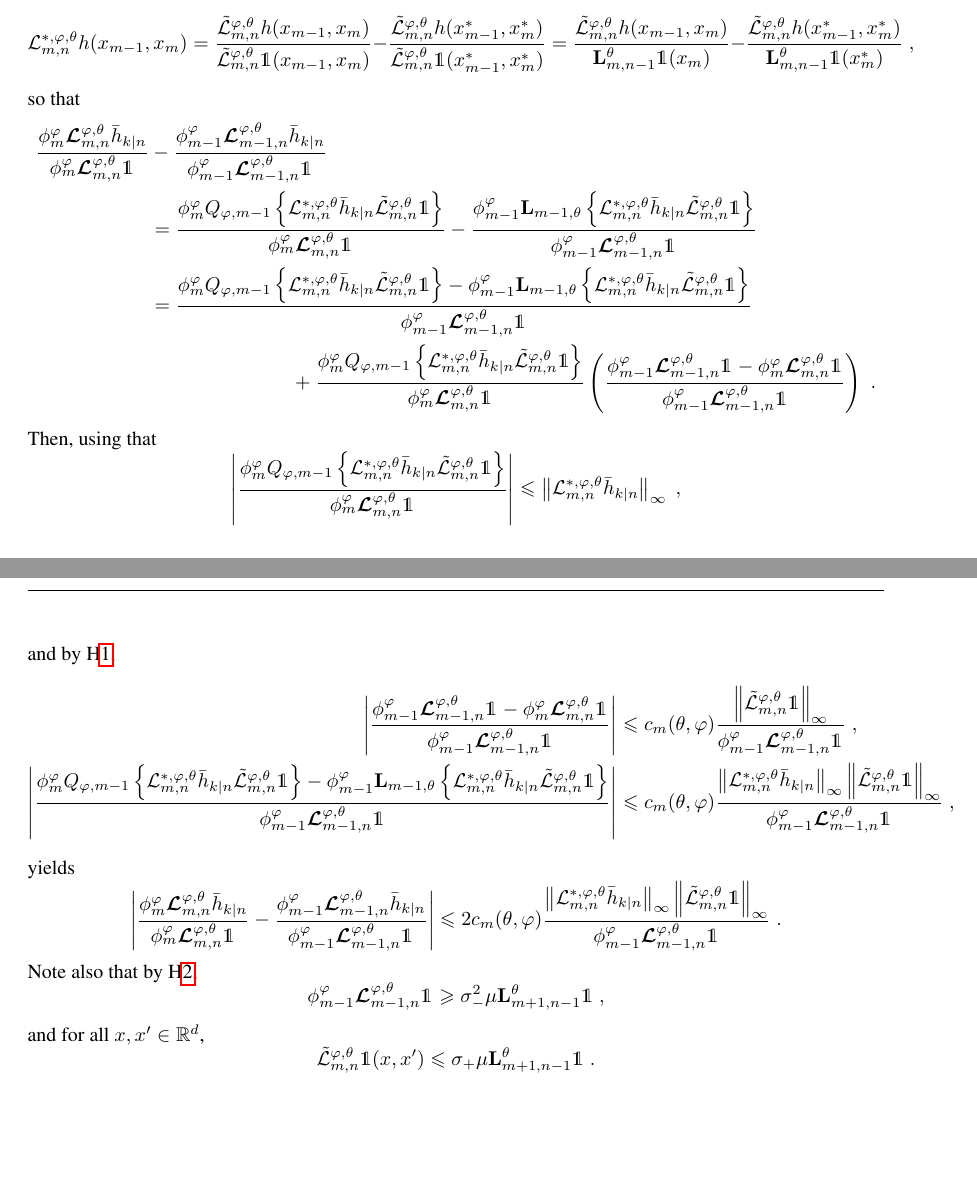
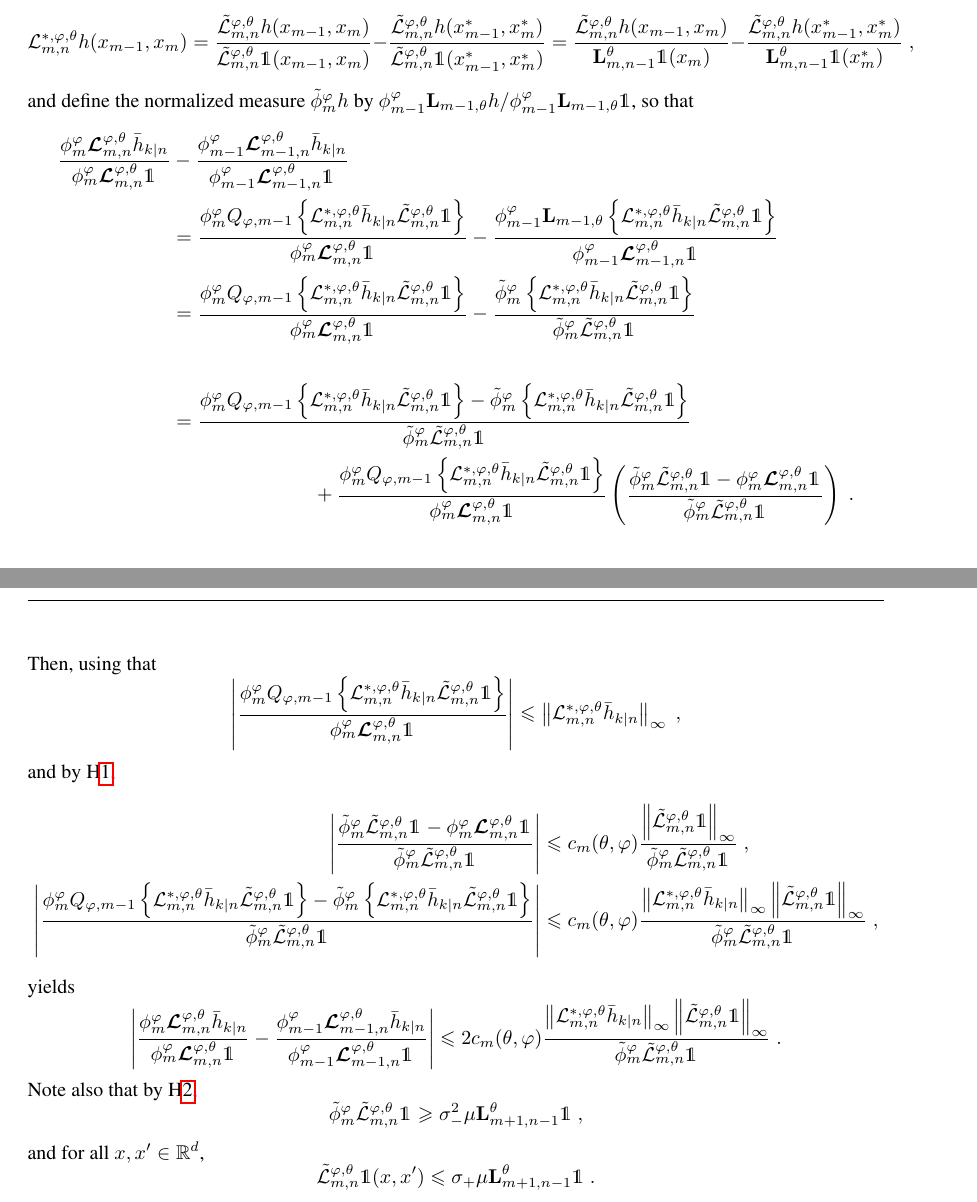
Before and after one commit to sylvainlc/21-variationalhmm, a LaTeX paper (backward_disentangling.tex): two parts of pages 13 and 14 of 15, joined at a grey line, cut so that both start at the same text, the shorter picture padded with empty space. Compiled offline with pdfLaTeX.

Commit message:
Updated proof with new assumption

```diff
--- a/backward_disentangling.tex
+++ b/backward_disentangling.tex
@@ -788,12 +788,13 @@ Let $x_{m-1}^*$ and $x_m^*$ be arbitrary elements in $\mathbb{R}^d$ and define t
 $$
 \mathcal{L}^{*,\varphi,\theta}_{m, n}h(x_{m-1},x_m) = \frac{\tilde{\mathcal{L}}^{\varphi,\theta}_{m, n}h(x_{m-1},x_m) }{\tilde{\mathcal{L}}^{\varphi,\theta}_{m, n}\1(x_{m-1},x_m)} - \frac{\tilde{\mathcal{L}}^{\varphi,\theta}_{m, n}h(x^*_{m-1},x^*_m) }{\tilde{\mathcal{L}}^{\varphi,\theta}_{m, n}\1(x^*_{m-1},x^*_m)} = \frac{\tilde{\mathcal{L}}^{\varphi,\theta}_{m, n}h(x_{m-1},x_m) }{\uk{m, n - 1}^\theta\1(x_m)} - \frac{\tilde{\mathcal{L}}^{\varphi,\theta}_{m, n}h(x^*_{m-1},x^*_m) }{\uk{m, n - 1}^\theta\1(x^*_m)}\eqsp,
 $$
-so that
+and define the normalized measure $\tilde\phi^\varphi_mh$ by $\postmod{m - 1} \uk{m-1,\theta}h/\postmod{m - 1} \uk{m-1,\theta}\1$, so that
 \begin{align*}
  \frac{\postmod{m} \retrokmod_{m, n} \addf[n]{k}}{\postmod{m} \retrokmod_{m, n} \1_{}} &- \frac{\postmod{m - 1} \retrokmod_{m - 1, n} \addf[n]{k}}{\postmod{m - 1} \retrokmod_{m - 1, n} \1_{}}  \\
 &= \frac{\postmod{m} Q_{\varphi,m-1} \left\{\mathcal{L}^{*,\varphi,\theta}_{m, n} \addf[n]{k}\tilde{\mathcal{L}}^{\varphi,\theta}_{m, n} \1\right\}}{\postmod{m} \retrokmod_{m, n} \1_{}} - \frac{\postmod{m - 1} \uk{m-1,\theta} \left\{\mathcal{L}^{*,\varphi,\theta}_{m, n} \addf[n]{k}\tilde{\mathcal{L}}^{\varphi,\theta}_{m, n} \1\right\}}{\postmod{m - 1} \retrokmod_{m - 1, n} \1_{}} \\
-&= \frac{\postmod{m} Q_{\varphi,m-1} \left\{\mathcal{L}^{*,\varphi,\theta}_{m, n} \addf[n]{k}\tilde{\mathcal{L}}^{\varphi,\theta}_{m, n} \1\right\} - \postmod{m - 1} \uk{m-1,\theta} \left\{\mathcal{L}^{*,\varphi,\theta}_{m, n} \addf[n]{k}\tilde{\mathcal{L}}^{\varphi,\theta}_{m, n} \1\right\}}{\postmod{m - 1} \retrokmod_{m - 1, n} \1_{}} \\
-&\hspace{2.5cm}+  \frac{\postmod{m} Q_{\varphi,m-1}\left\{\mathcal{L}^{*,\varphi,\theta}_{m, n} \addf[n]{k}\tilde{\mathcal{L}}^{\varphi,\theta}_{m, n} \1\right\}}{\postmod{m} \retrokmod_{m, n} \1_{}}\left(\frac{\postmod{m-1} \retrokmod_{m-1, n} \1_{}-\postmod{m} \retrokmod_{m, n} \1_{}}{\postmod{m-1} \retrokmod_{m-1, n} \1_{}}\right)\eqsp.
+&=  \frac{\postmod{m} Q_{\varphi,m-1} \left\{\mathcal{L}^{*,\varphi,\theta}_{m, n} \addf[n]{k}\tilde{\mathcal{L}}^{\varphi,\theta}_{m, n} \1\right\}}{\postmod{m} \retrokmod_{m, n} \1_{}} - \frac{\tilde\phi^\varphi_m\left\{\mathcal{L}^{*,\varphi,\theta}_{m, n} \addf[n]{k}\tilde{\mathcal{L}}^{\varphi,\theta}_{m, n} \1\right\}}{\tilde\phi^\varphi_m\tilde{\mathcal{L}}^{\varphi,\theta}_{m, n}\1_{}} \\ \\
+&= \frac{\postmod{m} Q_{\varphi,m-1} \left\{\mathcal{L}^{*,\varphi,\theta}_{m, n} \addf[n]{k}\tilde{\mathcal{L}}^{\varphi,\theta}_{m, n} \1\right\} - \tilde\phi^\varphi_m \left\{\mathcal{L}^{*,\varphi,\theta}_{m, n} \addf[n]{k}\tilde{\mathcal{L}}^{\varphi,\theta}_{m, n} \1\right\}}{\tilde\phi^\varphi_m\tilde{\mathcal{L}}^{\varphi,\theta}_{m, n}\1_{}} \\
+&\hspace{2.5cm}+  \frac{\postmod{m} Q_{\varphi,m-1}\left\{\mathcal{L}^{*,\varphi,\theta}_{m, n} \addf[n]{k}\tilde{\mathcal{L}}^{\varphi,\theta}_{m, n} \1\right\}}{\postmod{m} \retrokmod_{m, n} \1_{}}\left(\frac{\tilde\phi^\varphi_m\tilde{\mathcal{L}}^{\varphi,\theta}_{m, n}\1-\postmod{m} \retrokmod_{m, n} \1_{}}{\tilde\phi^\varphi_m\tilde{\mathcal{L}}^{\varphi,\theta}_{m, n}\1_{}}\right)\eqsp.
 \end{align*}
 Then, using that
 $$
@@ -801,16 +802,16 @@ $$
 $$
 and by H\ref{assum:bias:bound},
 \begin{align*}
-\left|\frac{\postmod{m-1} \retrokmod_{m-1, n} \1_{}-\postmod{m} \retrokmod_{m, n} \1_{}}{\postmod{m-1} \retrokmod_{m-1, n} \1_{}}\right|&\leqslant c_m(\theta,\varphi)\frac{\left\|\tilde{\mathcal{L}}^{\varphi,\theta}_{m, n} \1\right\|_\infty}{\postmod{m - 1} \retrokmod_{m - 1, n} \1_{}}\eqsp,\\
-\left|\frac{\postmod{m} Q_{\varphi,m-1} \left\{\mathcal{L}^{*,\varphi,\theta}_{m, n} \addf[n]{k}\tilde{\mathcal{L}}^{\varphi,\theta}_{m, n} \1\right\} - \postmod{m - 1} \uk{m-1,\theta} \left\{\mathcal{L}^{*,\varphi,\theta}_{m, n} \addf[n]{k}\tilde{\mathcal{L}}^{\varphi,\theta}_{m, n} \1\right\}}{\postmod{m - 1} \retrokmod_{m - 1, n} \1_{}}\right| &\leqslant c_m(\theta,\varphi)\frac{\left\|\mathcal{L}^{*,\varphi,\theta}_{m, n} \addf[n]{k}\right\|_\infty\left\|\tilde{\mathcal{L}}^{\varphi,\theta}_{m, n} \1\right\|_\infty}{\postmod{m - 1} \retrokmod_{m - 1, n} \1_{}}\eqsp,
+\left|\frac{\tilde\phi^\varphi_m\tilde{\mathcal{L}}^{\varphi,\theta}_{m, n} \1_{}-\postmod{m} \retrokmod_{m, n} \1_{}}{\tilde\phi^\varphi_m\tilde{\mathcal{L}}^{\varphi,\theta}_{m, n} \1_{}}\right|&\leqslant c_m(\theta,\varphi)\frac{\left\|\tilde{\mathcal{L}}^{\varphi,\theta}_{m, n} \1\right\|_\infty}{\tilde\phi^\varphi_m\tilde{\mathcal{L}}^{\varphi,\theta}_{m, n}\1_{}}\eqsp,\\
+\left|\frac{\postmod{m} Q_{\varphi,m-1} \left\{\mathcal{L}^{*,\varphi,\theta}_{m, n} \addf[n]{k}\tilde{\mathcal{L}}^{\varphi,\theta}_{m, n} \1\right\} - \tilde\phi^\varphi_m\left\{\mathcal{L}^{*,\varphi,\theta}_{m, n} \addf[n]{k}\tilde{\mathcal{L}}^{\varphi,\theta}_{m, n} \1\right\}}{\tilde\phi^\varphi_m\tilde{\mathcal{L}}^{\varphi,\theta}_{m, n} \1_{}}\right| &\leqslant c_m(\theta,\varphi)\frac{\left\|\mathcal{L}^{*,\varphi,\theta}_{m, n} \addf[n]{k}\right\|_\infty\left\|\tilde{\mathcal{L}}^{\varphi,\theta}_{m, n} \1\right\|_\infty}{\tilde\phi^\varphi_m\tilde{\mathcal{L}}^{\varphi,\theta}_{m, n}\1_{}}\eqsp,
 \end{align*}
 yields
 $$
-\left| \frac{\postmod{m} \retrokmod_{m, n} \addf[n]{k}}{\postmod{m} \retrokmod_{m, n} \1_{}} - \frac{\postmod{m - 1} \retrokmod_{m - 1, n} \addf[n]{k}}{\postmod{m - 1} \retrokmod_{m - 1, n} \1_{}} \right|\leqslant 2c_m(\theta,\varphi)\frac{\left\|\mathcal{L}^{*,\varphi,\theta}_{m, n} \addf[n]{k}\right\|_\infty\left\|\tilde{\mathcal{L}}^{\varphi,\theta}_{m, n} \1\right\|_\infty}{\postmod{m - 1} \retrokmod_{m - 1, n} \1_{}}\eqsp.
+\left| \frac{\postmod{m} \retrokmod_{m, n} \addf[n]{k}}{\postmod{m} \retrokmod_{m, n} \1_{}} - \frac{\postmod{m - 1} \retrokmod_{m - 1, n} \addf[n]{k}}{\postmod{m - 1} \retrokmod_{m - 1, n} \1_{}} \right|\leqslant 2c_m(\theta,\varphi)\frac{\left\|\mathcal{L}^{*,\varphi,\theta}_{m, n} \addf[n]{k}\right\|_\infty\left\|\tilde{\mathcal{L}}^{\varphi,\theta}_{m, n} \1\right\|_\infty}{\tilde\phi^\varphi_m\tilde{\mathcal{L}}^{\varphi,\theta}_{m, n}\1_{}}\eqsp.
 $$
 Note also that by H\ref{assum:strong:mixing},
 $$
-\postmod{m - 1} \retrokmod_{m - 1, n} \1_{} \geqslant \sigma_-^2 \mu  \uk{m+1, n-1}^\theta\1\eqsp,
+\tilde\phi^\varphi_m\tilde{\mathcal{L}}^{\varphi,\theta}_{m, n}\1_{} \geqslant \sigma_-^2 \mu  \uk{m+1, n-1}^\theta\1\eqsp,
 $$
 and for all $x,x'\in\mathbb{R}^d$,
 $$
```
